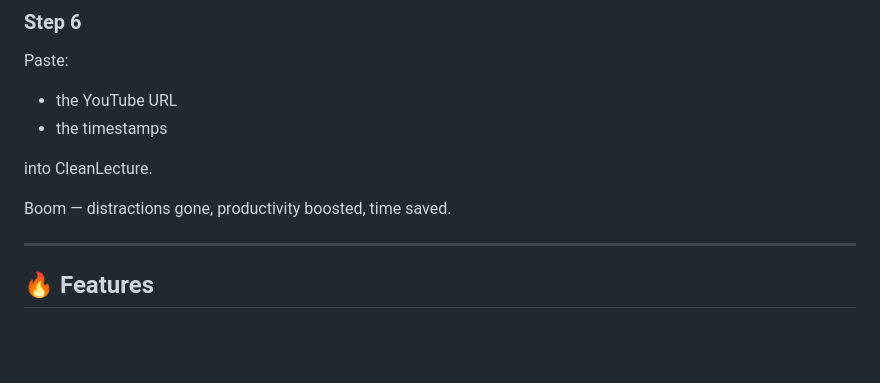
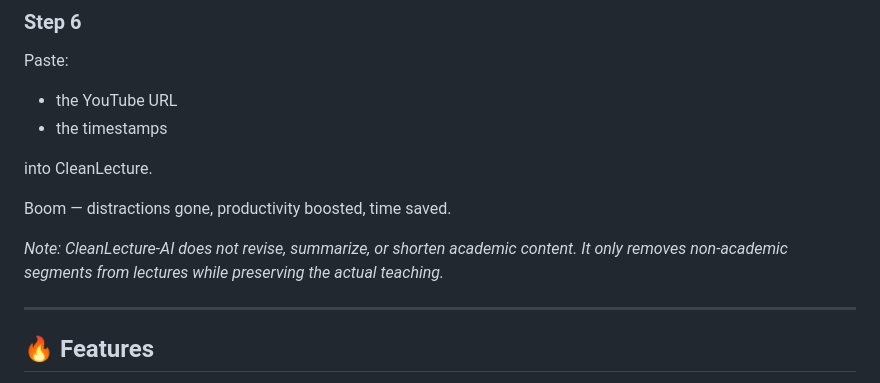
Before and after one commit to Jayneet369/CleanLecture-AI, a Markdown page: README.md, the part around the change. Rendered like a GitHub page; blank space fills up the shorter version.

```diff
--- a/README.md
+++ b/README.md
@@ -123,6 +123,9 @@ into CleanLecture.
 Boom — distractions gone, productivity boosted, time saved.
 
 
+*Note: CleanLecture-AI does not revise, summarize, or shorten academic content. It only removes non-academic segments from lectures while preserving the actual teaching.*
+
+
 ---
 
 ## 🔥 Features
```
